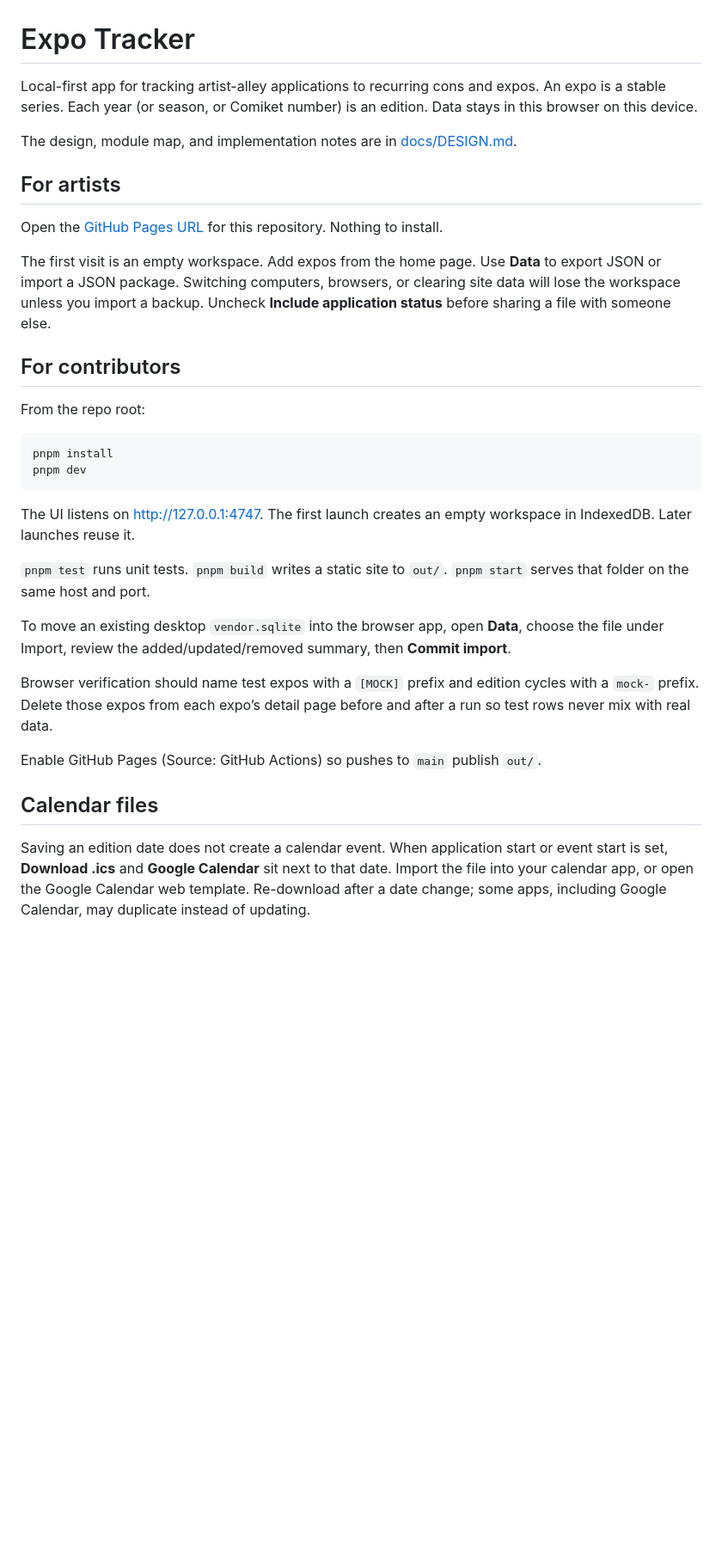
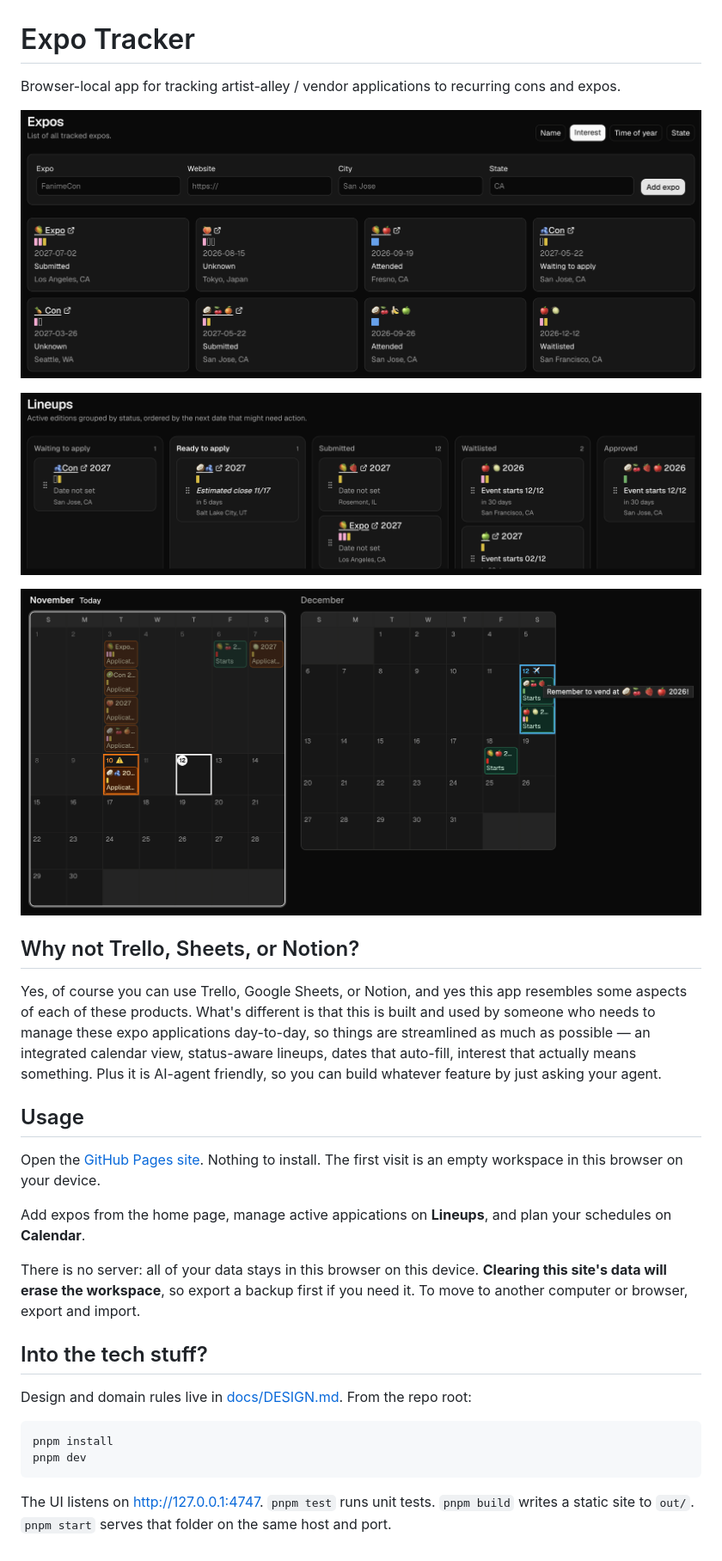
Before and after one commit to leav/expo_tracker, a Markdown page: README.md, the part around the change. Shown at 86% size. Rendered like a GitHub page; pictures changed too: screenshots/calendar.png (added), screenshots/expos.png (added), screenshots/lineups.png (added); blank space fills up the shorter version.

Commit message:
Rewrite the README as a short landing page with screenshots.
Co-authored-by: Cursor <cursoragent@cursor.com>

````diff
--- a/README.md
+++ b/README.md
@@ -1,34 +1,32 @@
 # Expo Tracker
 
-Local-first app for tracking artist-alley applications to recurring cons and expos. An expo is a stable series. Each year (or season, or Comiket number) is an edition. Data stays in this browser on this device.
+Browser-local app for tracking artist-alley / vendor applications to recurring cons and expos.
 
-The design, module map, and implementation notes are in [docs/DESIGN.md](docs/DESIGN.md).
+![Expos](screenshots/expos.png)
 
-## For artists
+![Lineups](screenshots/lineups.png)
 
-Open the [GitHub Pages URL](https://leav.github.io/expo_tracker/) for this repository. Nothing to install.
+![Calendar](screenshots/calendar.png)
 
-The first visit is an empty workspace. Add expos from the home page. Use **Data** to export JSON or import a JSON package. Switching computers, browsers, or clearing site data will lose the workspace unless you import a backup. Uncheck **Include application status** before sharing a file with someone else.
+## Why not Trello, Sheets, or Notion?
 
-## For contributors
+Yes, of course you can use Trello, Google Sheets, or Notion, and yes this app resembles some aspects of each of these products. What's different is that this is built and used by someone who needs to manage these expo applications day-to-day, so things are streamlined as much as possible — an integrated calendar view, status-aware lineups, dates that auto-fill, interest that actually means something. Plus it is AI-agent friendly, so you can build whatever feature by just asking your agent.
 
-From the repo root:
+## Usage
+
+Open the [GitHub Pages site](https://leav.github.io/expo_tracker/). Nothing to install. The first visit is an empty workspace in this browser on your device.
+
+Add expos from the home page, manage active appications on **Lineups**, and plan your schedules on **Calendar**.
+
+There is no server: all of your data stays in this browser on this device. **Clearing this site's data will erase the workspace**, so export a backup first if you need it. To move to another computer or browser, export and import.
+
+## Into the tech stuff?
+
+Design and domain rules live in [docs/DESIGN.md](docs/DESIGN.md). From the repo root:
 
 ```bash
 pnpm install
 pnpm dev
 ```
 
-The UI listens on [http://127.0.0.1:4747](http://127.0.0.1:4747). The first launch creates an empty workspace in IndexedDB. Later launches reuse it.
-
-`pnpm test` runs unit tests. `pnpm build` writes a static site to `out/`. `pnpm start` serves that folder on the same host and port.
-
-To move an existing desktop `vendor.sqlite` into the browser app, open **Data**, choose the file under Import, review the added/updated/removed summary, then **Commit import**.
-
-Browser verification should name test expos with a `[MOCK]` prefix and edition cycles with a `mock-` prefix. Delete those expos from each expo’s detail page before and after a run so test rows never mix with real data.
-
-Enable GitHub Pages (Source: GitHub Actions) so pushes to `main` publish `out/`.
-
-## Calendar files
-
-Saving an edition date does not create a calendar event. When application start or event start is set, **Download .ics** and **Google Calendar** sit next to that date. Import the file into your calendar app, or open the Google Calendar web template. Re-download after a date change; some apps, including Google Calendar, may duplicate instead of updating.
+The UI listens on [http://127.0.0.1:4747](http://127.0.0.1:4747). `pnpm test` runs unit tests. `pnpm build` writes a static site to `out/`. `pnpm start` serves that folder on the same host and port.
````
